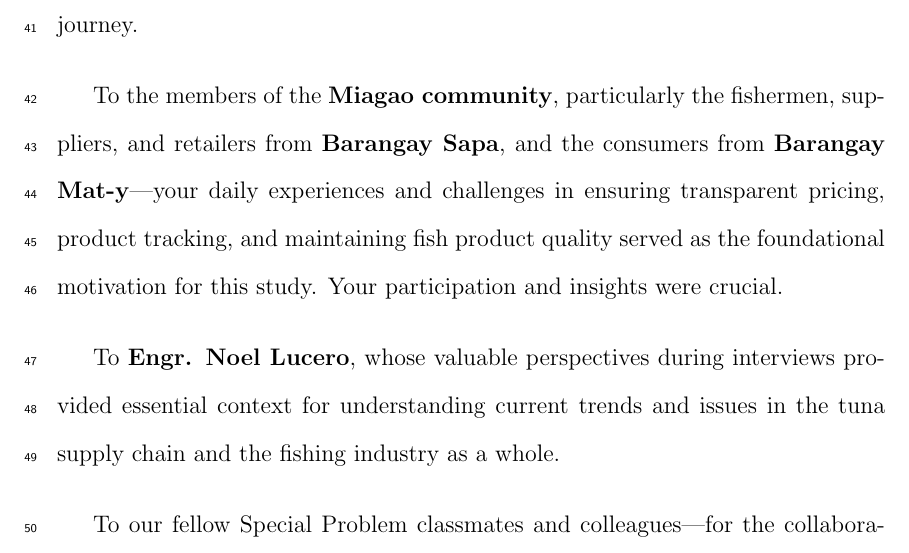
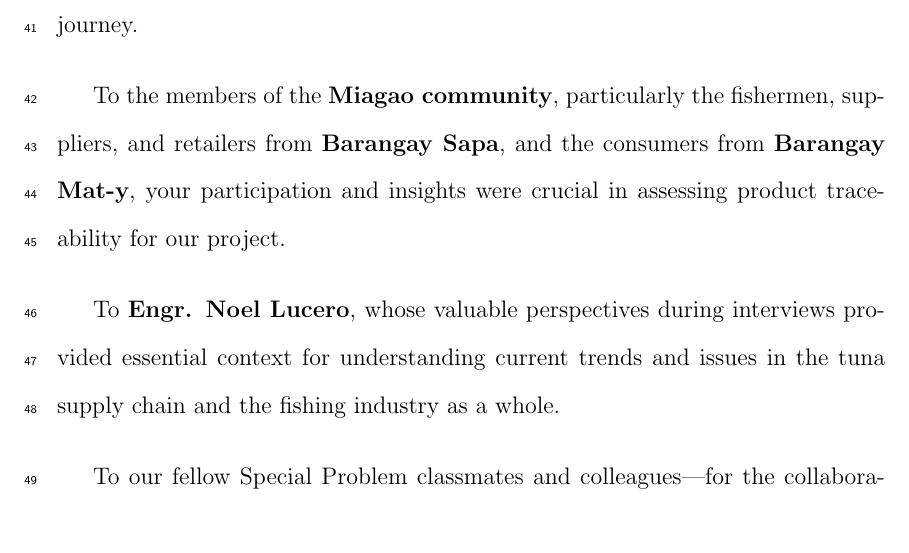
Before and after one commit to jeffrouzel/SeaXChange, a LaTeX thesis (Final/SeaXChange.tex, which reads Final/dedication.tex): part of page 4 of 125, cut so that both start at the same text. Compiled offline with pdfLaTeX.

Commit message:
updated dedication

```diff
--- a/Final/dedication.tex
+++ b/Final/dedication.tex
@@ -7,7 +7,7 @@ This Special Problem, SeaXChange: A Blockchain-Driven App for Tuna Supply Chain
 
 To our esteemed adviser and mentor, \textbf{Francis D. Dimzon, Ph.D.}, for his invaluable guidance, expertise, and unwavering support throughout our research journey.
 
-To the members of the \textbf{Miagao community}, particularly the fishermen, suppliers, and retailers from \textbf{Barangay Sapa}, and the consumers from \textbf{Barangay Mat-y}—your daily experiences and challenges in ensuring transparent pricing, product tracking, and maintaining fish product quality served as the foundational motivation for this study. Your participation and insights were crucial.
+To the members of the \textbf{Miagao community}, particularly the fishermen, suppliers, and retailers from \textbf{Barangay Sapa}, and the consumers from \textbf{Barangay Mat-y}, your participation and insights were crucial in assessing product traceability for our project.
 
 To \textbf{Engr. Noel Lucero}, whose valuable perspectives during interviews provided essential context for understanding current trends and issues in the tuna supply chain and the fishing industry as a whole.
 
```
